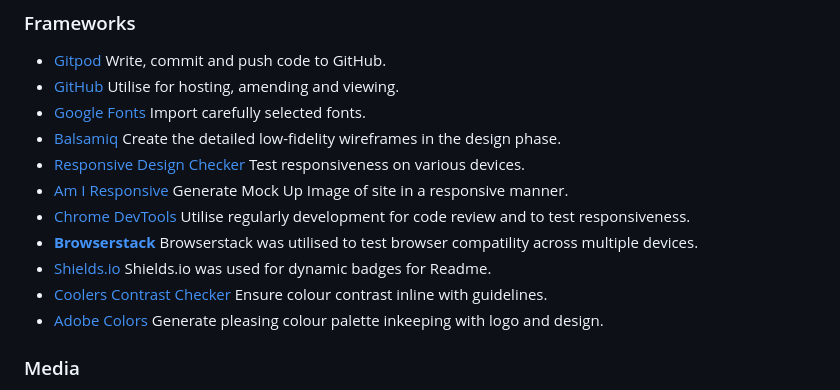
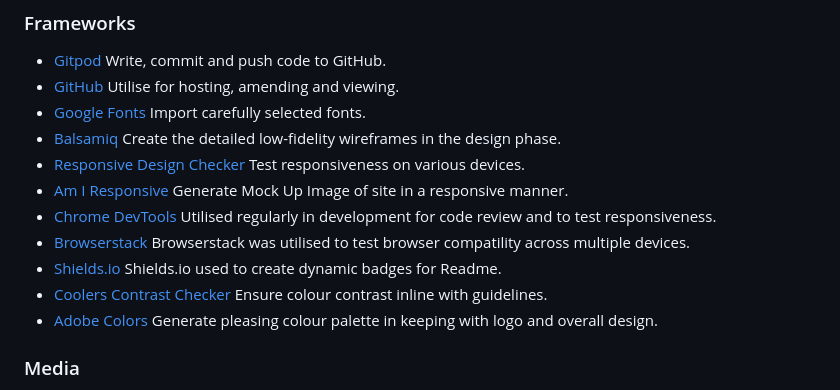
Before and after one commit to sarahmclo/colourway, a Markdown page: README.md, the part around the change. Rendered like a GitHub page.

```diff
--- a/README.md
+++ b/README.md
@@ -584,11 +584,11 @@ Our finished product is a testament to our dedication to providing a beautiful a
 * [Balsamiq](https://balsamiq.com/) Create the detailed low-fidelity wireframes in the design phase.
 * [Responsive Design Checker](https://responsivedesignchecker.com/) Test responsiveness on various devices.
 * [Am I Responsive](https://ui.dev/amiresponsive) Generate Mock Up Image of site in a responsive manner.
-* [Chrome DevTools](https://developer.chrome.com/docs/devtools) Utilise regularly development for code review and to test responsiveness.
-* [**Browserstack**](https://www.browserstack.com/) Browserstack was utilised to test browser compatility across multiple devices.
-* [Shields.io](https://shields.io/) Shields.io was used for dynamic badges for Readme.
+* [Chrome DevTools](https://developer.chrome.com/docs/devtools) Utilised regularly in development for code review and to test responsiveness.
+* [Browserstack](https://www.browserstack.com/) Browserstack was utilised to test browser compatility across multiple devices.
+* [Shields.io](https://shields.io/) Shields.io used to create dynamic badges for Readme.
 * [Coolers Contrast Checker](https://coolors.co/) Ensure colour contrast inline with guidelines.
-* [Adobe Colors](https://color.adobe.com/) Generate pleasing colour palette inkeeping with logo and design.
+* [Adobe Colors](https://color.adobe.com/) Generate pleasing colour palette in keeping with logo and overall design.
 
 ### Media
 
```
